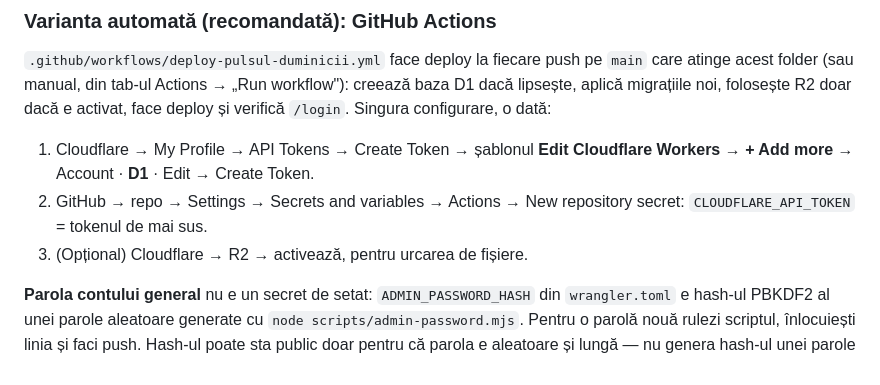
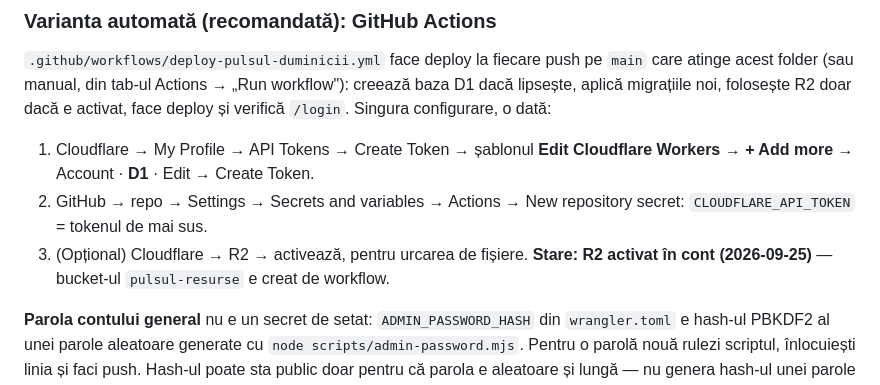
Before and after one commit to iarisgabor/ff-fitness-nutrition, a Markdown page: personal/pulsul-duminicii/README.md, the part around the change. Rendered like a GitHub page.

Commit message:
Noteaza activarea R2 pentru Pulsul Duminicii
Co-Authored-By: Claude Opus 5.5 <noreply@anthropic.com>
Claude-Session: https://claude.ai/code/session_018JSKxdtLo4F4tSos5h72dm

```diff
--- a/personal/pulsul-duminicii/README.md
+++ b/personal/pulsul-duminicii/README.md
@@ -44,6 +44,7 @@ lipsește, aplică migrațiile noi, folosește R2 doar dacă e activat, face dep
 2. GitHub → repo → Settings → Secrets and variables → Actions → New repository secret:
    `CLOUDFLARE_API_TOKEN` = tokenul de mai sus.
 3. (Opțional) Cloudflare → R2 → activează, pentru urcarea de fișiere.
+   **Stare: R2 activat în cont (2026-09-25)** — bucket-ul `pulsul-resurse` e creat de workflow.
 
 **Parola contului general** nu e un secret de setat: `ADMIN_PASSWORD_HASH` din
 `wrangler.toml` e hash-ul PBKDF2 al unei parole aleatoare generate cu
```
